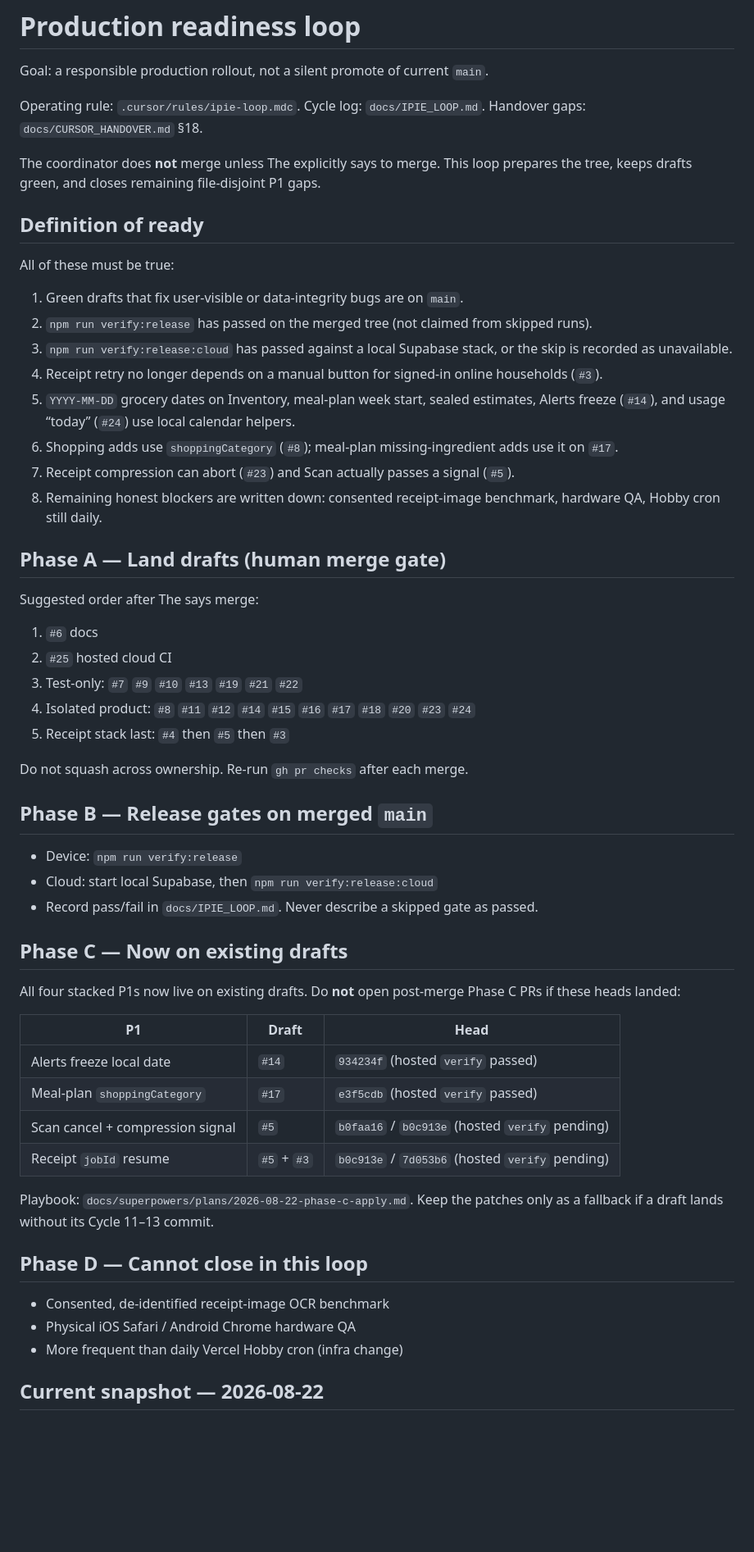
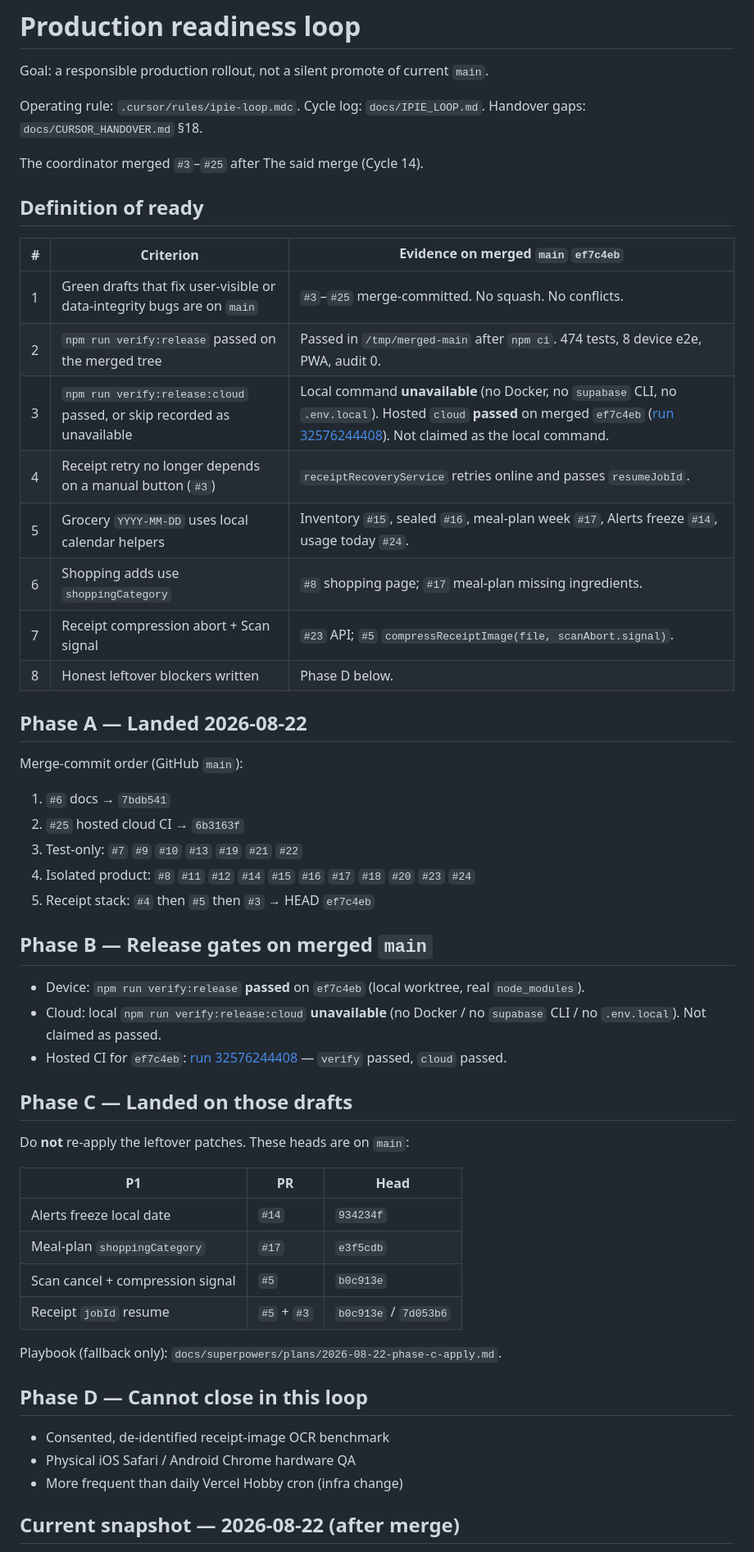
Before and after one commit to Codygrant3/no-fridge-spoil, a Markdown page: docs/PROD_READINESS.md, the part around one of its changes. Shown at 82% size. Drawn GitHub-style; blank space fills up the shorter version.

```diff
--- a/docs/PROD_READINESS.md
+++ b/docs/PROD_READINESS.md
@@ -6,51 +6,49 @@ Operating rule: `.cursor/rules/ipie-loop.mdc`.
 Cycle log: `docs/IPIE_LOOP.md`.
 Handover gaps: `docs/CURSOR_HANDOVER.md` §18.
 
-The coordinator does **not** merge unless The explicitly says to merge. This loop prepares the tree, keeps drafts green, and closes remaining file-disjoint P1 gaps.
+The coordinator merged `#3`–`#25` after The said merge (Cycle 14).
 
 ## Definition of ready
 
-All of these must be true:
+| # | Criterion | Evidence on merged `main` `ef7c4eb` |
+| --- | --- | --- |
+| 1 | Green drafts that fix user-visible or data-integrity bugs are on `main` | `#3`–`#25` merge-committed. No squash. No conflicts. |
+| 2 | `npm run verify:release` passed on the merged tree | Passed in `/tmp/merged-main` after `npm ci`. 474 tests, 8 device e2e, PWA, audit 0. |
+| 3 | `npm run verify:release:cloud` passed, or skip recorded as unavailable | Local command **unavailable** (no Docker, no `supabase` CLI, no `.env.local`). Hosted `cloud` **passed** on merged `ef7c4eb` ([run 32576244408](https://github.com/Codygrant3/no-fridge-spoil/actions/runs/32576244408)). Not claimed as the local command. |
+| 4 | Receipt retry no longer depends on a manual button (`#3`) | `receiptRecoveryService` retries online and passes `resumeJobId`. |
+| 5 | Grocery `YYYY-MM-DD` uses local calendar helpers | Inventory `#15`, sealed `#16`, meal-plan week `#17`, Alerts freeze `#14`, usage today `#24`. |
+| 6 | Shopping adds use `shoppingCategory` | `#8` shopping page; `#17` meal-plan missing ingredients. |
+| 7 | Receipt compression abort + Scan signal | `#23` API; `#5` `compressReceiptImage(file, scanAbort.signal)`. |
+| 8 | Honest leftover blockers written | Phase D below. |
 
-1. Green drafts that fix user-visible or data-integrity bugs are on `main`.
-2. `npm run verify:release` has passed on the merged tree (not claimed from skipped runs).
-3. `npm run verify:release:cloud` has passed against a local Supabase stack, or the skip is recorded as unavailable.
-4. Receipt retry no longer depends on a manual button for signed-in online households (`#3`).
-5. `YYYY-MM-DD` grocery dates on Inventory, meal-plan week start, sealed estimates, Alerts freeze (`#14`), and usage “today” (`#24`) use local calendar helpers.
-6. Shopping adds use `shoppingCategory` (`#8`); meal-plan missing-ingredient adds use it on `#17`.
-7. Receipt compression can abort (`#23`) and Scan actually passes a signal (`#5`).
-8. Remaining honest blockers are written down: consented receipt-image benchmark, hardware QA, Hobby cron still daily.
+## Phase A — Landed 2026-08-22
 
-## Phase A — Land drafts (human merge gate)
+Merge-commit order (GitHub `main`):
 
-Suggested order after The says merge:
-
-1. `#6` docs
-2. `#25` hosted cloud CI
+1. `#6` docs → `7bdb541`
+2. `#25` hosted cloud CI → `6b3163f`
 3. Test-only: `#7` `#9` `#10` `#13` `#19` `#21` `#22`
 4. Isolated product: `#8` `#11` `#12` `#14` `#15` `#16` `#17` `#18` `#20` `#23` `#24`
-5. Receipt stack last: `#4` then `#5` then `#3`
-
-Do not squash across ownership. Re-run `gh pr checks` after each merge.
+5. Receipt stack: `#4` then `#5` then `#3` → HEAD `ef7c4eb`
 
 ## Phase B — Release gates on merged `main`
 
-- Device: `npm run verify:release`
-- Cloud: start local Supabase, then `npm run verify:release:cloud`
-- Record pass/fail in `docs/IPIE_LOOP.md`. Never describe a skipped gate as passed.
+- Device: `npm run verify:release` **passed** on `ef7c4eb` (local worktree, real `node_modules`).
+- Cloud: local `npm run verify:release:cloud` **unavailable** (no Docker / no `supabase` CLI / no `.env.local`). Not claimed as passed.
+- Hosted CI for `ef7c4eb`: [run 32576244408](https://github.com/Codygrant3/no-fridge-spoil/actions/runs/32576244408) — `verify` passed, `cloud` passed.
 
-## Phase C — Now on existing drafts
+## Phase C — Landed on those drafts
 
-All four stacked P1s now live on existing drafts. Do **not** open post-merge Phase C PRs if these heads landed:
+Do **not** re-apply the leftover patches. These heads are on `main`:
 
-| P1 | Draft | Head |
+| P1 | PR | Head |
 | --- | --- | --- |
-| Alerts freeze local date | `#14` | `934234f` (hosted `verify` passed) |
-| Meal-plan `shoppingCategory` | `#17` | `e3f5cdb` (hosted `verify` passed) |
-| Scan cancel + compression signal | `#5` | `b0faa16` / `b0c913e` (hosted `verify` pending) |
-| Receipt `jobId` resume | `#5` + `#3` | `b0c913e` / `7d053b6` (hosted `verify` pending) |
+| Alerts freeze local date | `#14` | `934234f` |
+| Meal-plan `shoppingCategory` | `#17` | `e3f5cdb` |
+| Scan cancel + compression signal | `#5` | `b0c913e` |
+| Receipt `jobId` resume | `#5` + `#3` | `b0c913e` / `7d053b6` |
 
-Playbook: `docs/superpowers/plans/2026-08-22-phase-c-apply.md`. Keep the patches only as a fallback if a draft lands without its Cycle 11–13 commit.
+Playbook (fallback only): `docs/superpowers/plans/2026-08-22-phase-c-apply.md`.
 
 ## Phase D — Cannot close in this loop
 
@@ -58,5 +56,5 @@ Playbook: `docs/superpowers/plans/2026-08-22-phase-c-apply.md`. Keep the patches
 - Physical iOS Safari / Android Chrome hardware QA
 - More frequent than daily Vercel Hobby cron (infra change)
 
-## Current snapshot — 2026-08-22
+## Current snapshot — 2026-08-22 (after merge)
 
```
Also changed, not shown: other parts of docs/PROD_READINESS.md (+4 -12 lines), docs/CURSOR_HANDOVER.md (+20 -22 lines), docs/IPIE_LOOP.md (+26 -2 lines).
